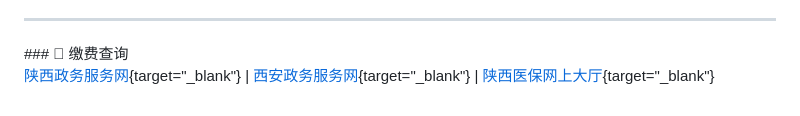
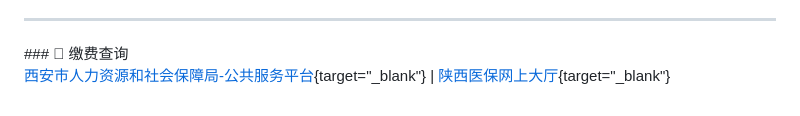
Before and after one commit to testpoo/PyBlog, a Markdown page: content/网址集.md, the part around the change. GitHub-like rendering.

Commit message:
更新文章

```diff
--- a/content/网址集.md
+++ b/content/网址集.md
@@ -33,4 +33,4 @@ tag: 网址集
 <hr />
 ###  缴费查询
 
-[陕西政务服务网](https://zwfw.shaanxi.gov.cn/){target="_blank"} | [西安政务服务网](http://zwfw.xa.gov.cn/zdpyc/door/){target="_blank"} | [陕西医保网上大厅](https://zwfw.shaanxi.gov.cn/ggfw/hallEnter/#/personLogin){target="_blank"}
+[西安市人力资源和社会保障局-公共服务平台](https://ggfw.xars12333.cn/#/personalServices){target="_blank"} | [陕西医保网上大厅](https://zwfw.shaanxi.gov.cn/ggfw/hallEnter/#/personLogin){target="_blank"}
```
